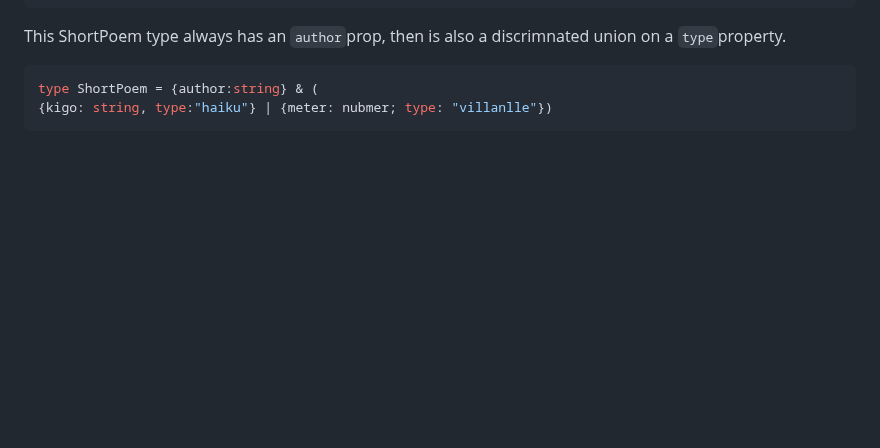
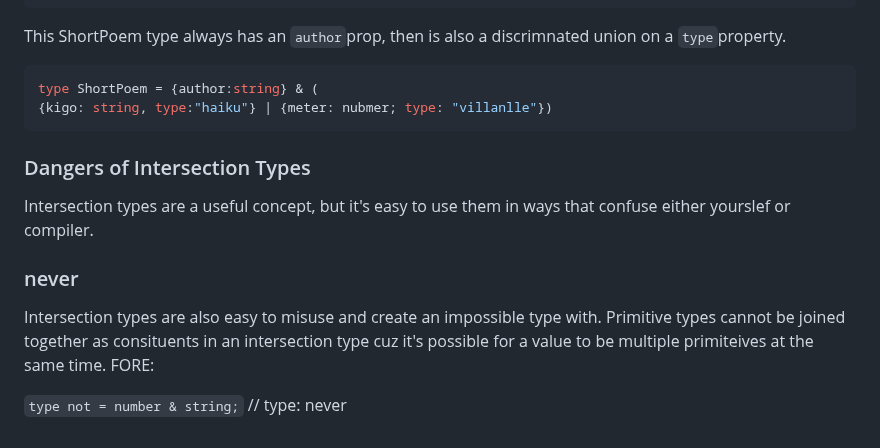
Before and after one commit to Ianwoo77/hello-world-2, a Markdown page: String Processing and Regexp.md, the part around the change. GitHub-like rendering; blank space fills up the shorter version.

````diff
--- a/String Processing and Regexp.md
+++ b/String Processing and Regexp.md
@@ -826,3 +826,13 @@ This ShortPoem type always has an `author`prop, then is also a discrimnated unio
 type ShortPoem = {author:string} & (
 {kigo: string, type:"haiku"} | {meter: nubmer; type: "villanlle"})
 ```
+
+### Dangers of Intersection Types
+
+Intersection types are a useful concept, but it's easy to use them in ways that confuse either yourslef or compiler.
+
+### never
+
+Intersection types are also easy to misuse and create an impossible type with. Primitive types cannot be joined together as consituents in an intersection type cuz it's possible for a value to be multiple primiteives at the same time. FORE:
+
+`type not = number & string;` // type: never
````
Also changed, not shown: Model binding from the request body.md (added, +318 -0 lines), Redirecting to an action method.md (added, +412 -0 lines).
